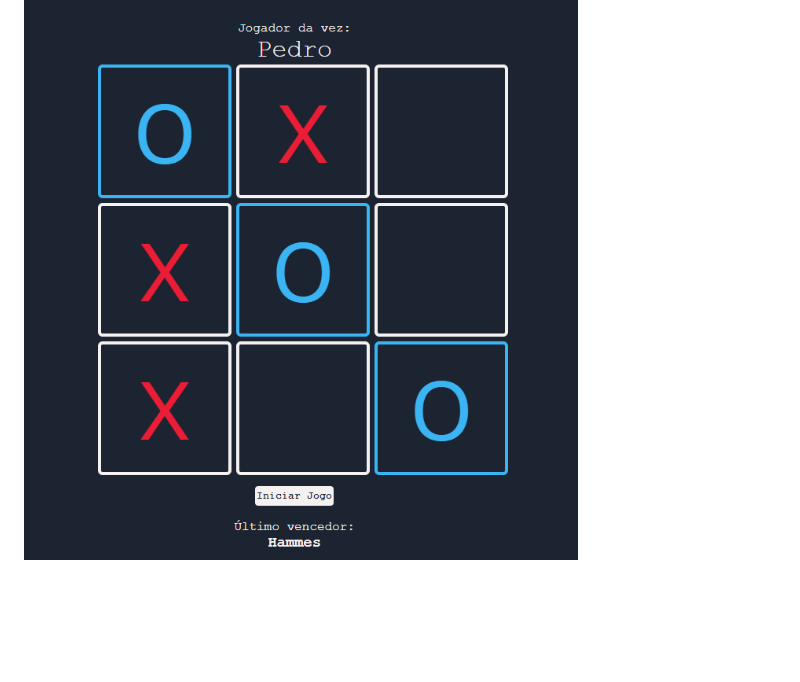
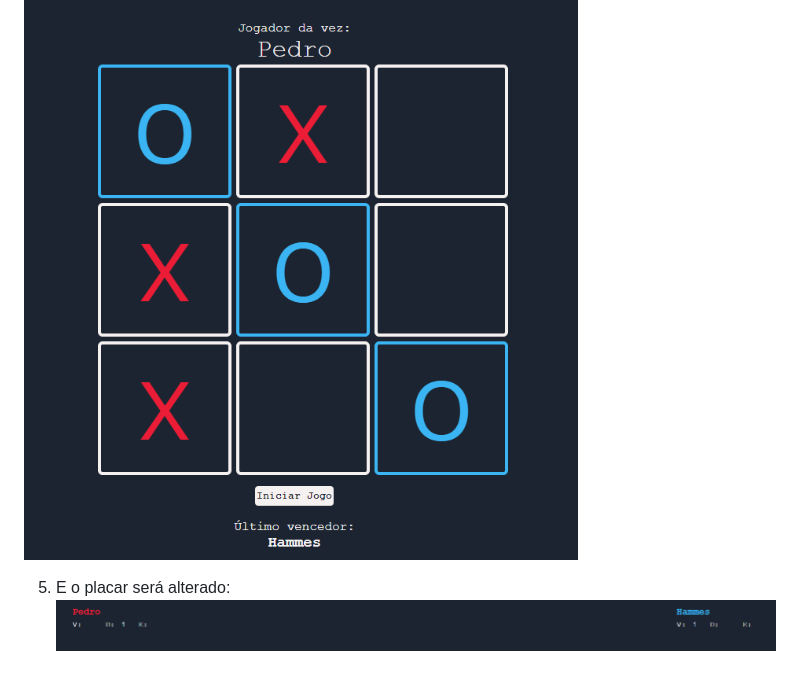
Before and after one commit to PedroHammes/JogodaVelha, a Markdown page: README.md, the part around the change printed below. GitHub-like rendering; pictures changed too: Img/Captura de tela 2023-05-08 114719.png (added); blank space fills up the shorter version.

Commit message:
Atualização do Readme - Como testar- Foto

```diff
--- a/README.md
+++ b/README.md
@@ -34,3 +28,6 @@ Caso não saiba como clonar, **consulte o tutorial do** [Github](https://docs.gi
 4. Ao final do jogo, se houver um vencedor, as marcações da vitória serão destacadas:
 
 ![alt img](./Img/Captura%20de%20tela%202023-05-08%20105439.png)
+
+5. E o placar será alterado:
+![alt img](./Img/Captura%20de%20tela%202023-05-08%20114719.png)
```
Also changed, not shown: other parts of README.md (+0 -6 lines), 5 other files.
